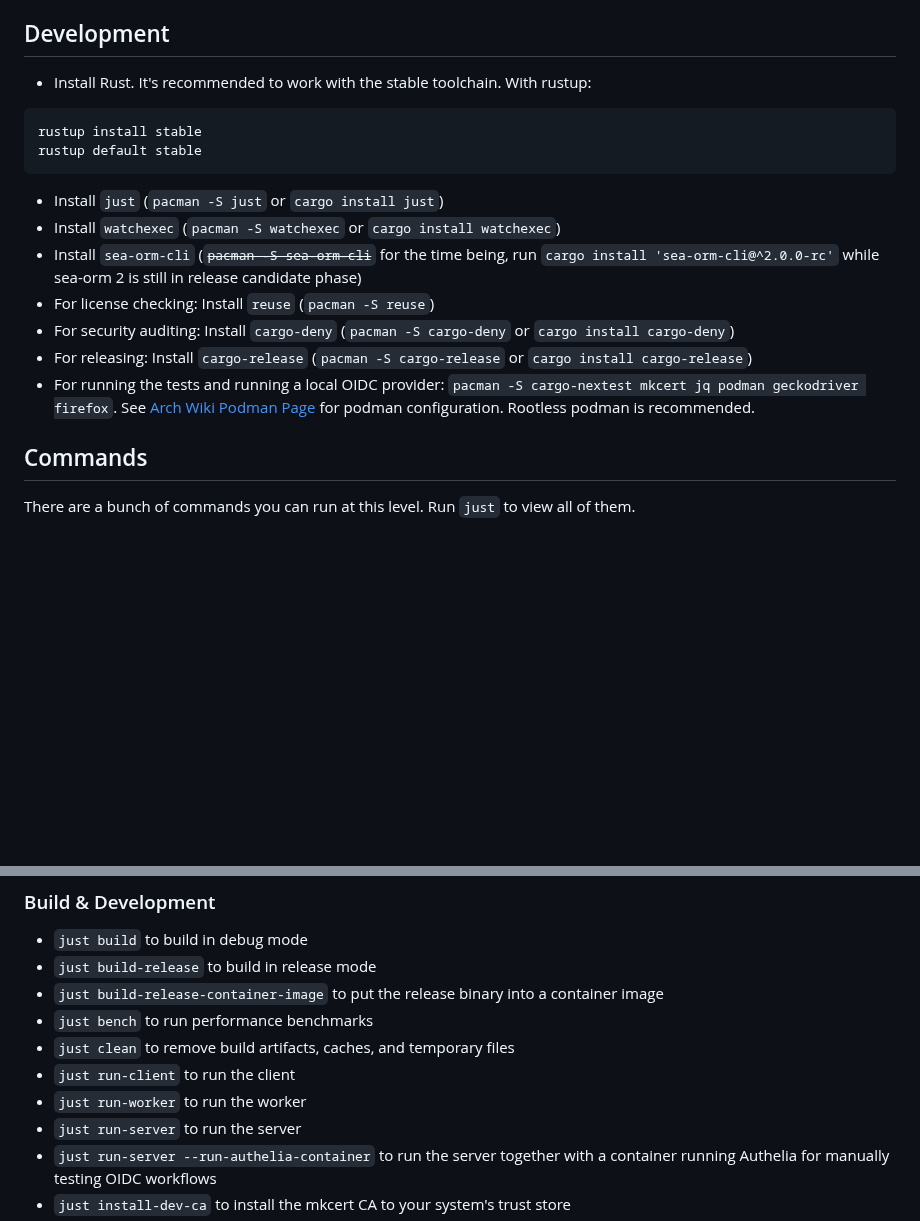
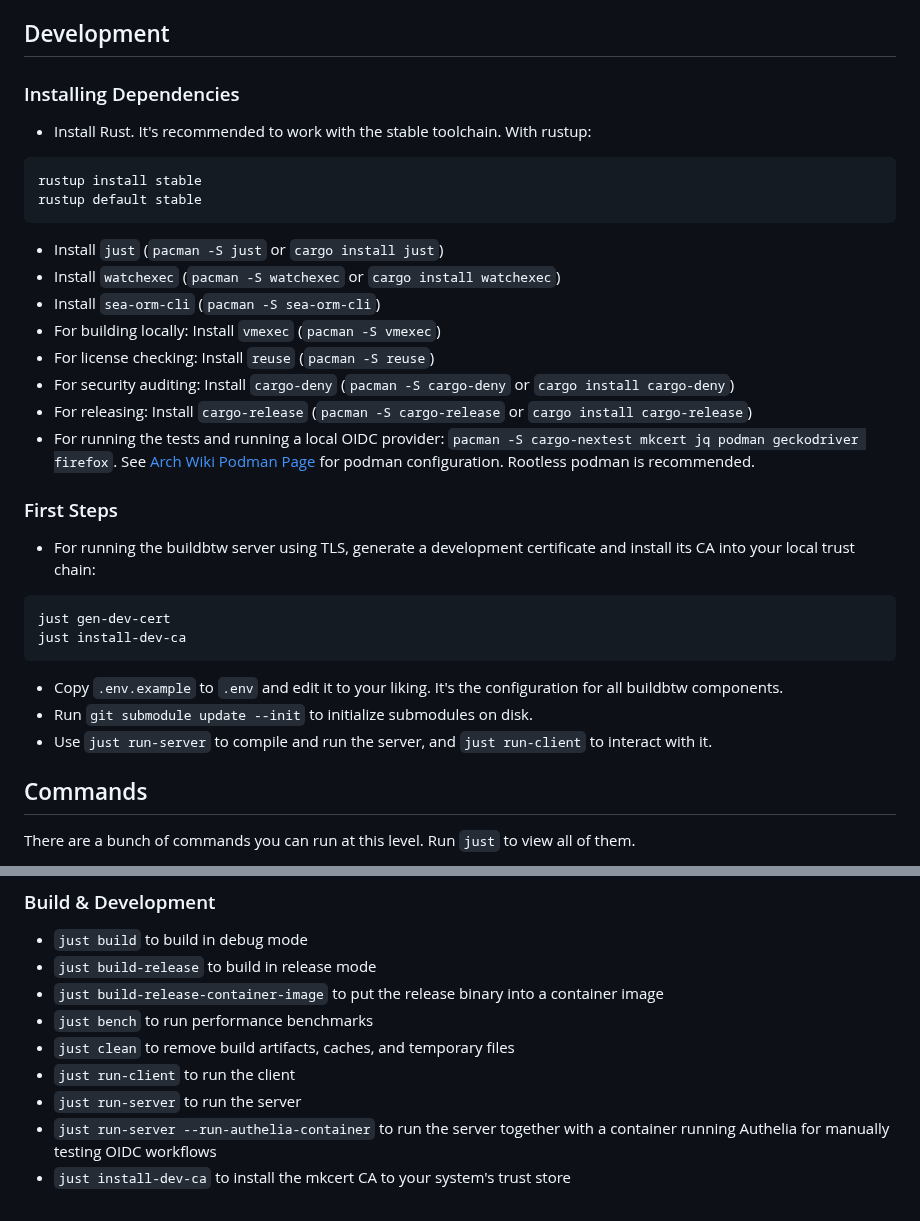
Before and after one commit to archlinux/buildbtw, a Markdown page: README.md, 2 parts joined by grey strips. GitHub-like rendering; blank space fills up the shorter version.

Commit message:
Extend development setup docs in README and update outdated content

````diff
--- a/README.md
+++ b/README.md
@@ -28,6 +28,8 @@ This is covered in great detail in the [infrastructure operations](https://gitla
 
 ## Development
 
+### Installing Dependencies
+
 - Install Rust. It's recommended to work with the stable toolchain. With rustup:
 ```
 rustup install stable
@@ -35,11 +37,23 @@ rustup default stable
 ```
 - Install `just` (`pacman -S just` or `cargo install just`)
 - Install `watchexec` (`pacman -S watchexec` or `cargo install watchexec`)
-- Install `sea-orm-cli` (~~`pacman -S sea-orm-cli`~~ for the time being, run `cargo install 'sea-orm-cli@^2.0.0-rc'` while sea-orm 2 is still in release candidate phase)
+- Install `sea-orm-cli` (`pacman -S sea-orm-cli`)
+- For building locally: Install `vmexec` (`pacman -S vmexec`)
 - For license checking: Install `reuse` (`pacman -S reuse`)
 - For security auditing: Install `cargo-deny` (`pacman -S cargo-deny` or `cargo install cargo-deny`)
 - For releasing: Install `cargo-release` (`pacman -S cargo-release` or `cargo install cargo-release`)
 - For running the tests and running a local OIDC provider: `pacman -S cargo-nextest mkcert jq podman geckodriver firefox`. See [Arch Wiki Podman Page](https://wiki.archlinux.org/title/Podman) for podman configuration. Rootless podman is recommended.
+
+### First Steps
+
+- For running the buildbtw server using TLS, generate a development certificate and install its CA into your local trust chain:
+```sh
+just gen-dev-cert
+just install-dev-ca
+```
+- Copy `.env.example` to `.env` and edit it to your liking. It's the configuration for all buildbtw components.
+- Run `git submodule update --init` to initialize submodules on disk.
+- Use `just run-server` to compile and run the server, and `just run-client` to interact with it.
 
 ## Commands
 
@@ -67,7 +81,6 @@ There are a bunch of commands you can run at this level. Run `just` to view all
 - `just bench` to run performance benchmarks
 - `just clean` to remove build artifacts, caches, and temporary files
 - `just run-client` to run the client
-- `just run-worker` to run the worker
 - `just run-server` to run the server
 - `just run-server --run-authelia-container` to run the server together with a container running Authelia for manually testing OIDC workflows
 - `just install-dev-ca` to install the mkcert CA to your system's trust store
````
